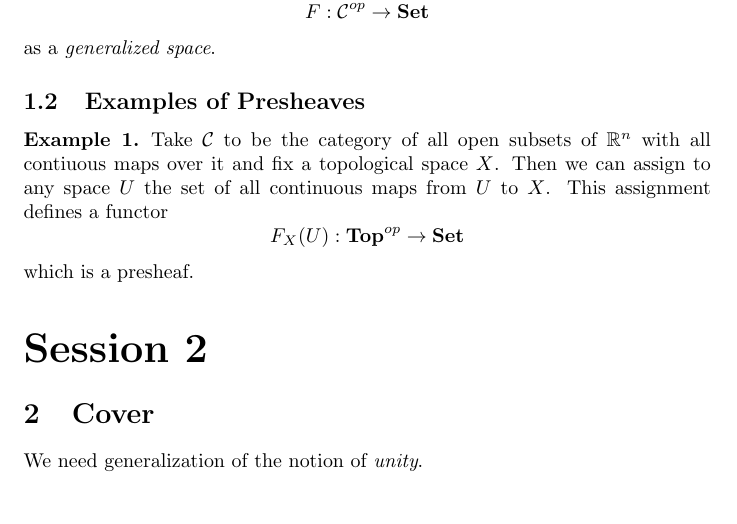
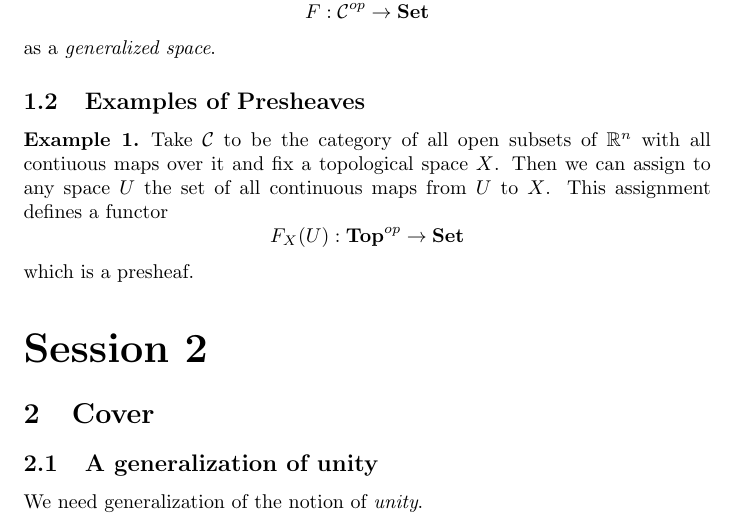
Before and after one commit to StructMath/funcalgeo, a LaTeX document (notes.tex, which reads sessions/2.tex): part of the page, cut so that both start at the same text. Compiled offline with pdfLaTeX.

Commit message:
add subsection

```diff
--- a/sessions/2.tex
+++ b/sessions/2.tex
@@ -1,2 +1,4 @@
 \section{Cover}
+
+\subsection{A generalization of unity}
 We need generalization of the notion of \emph{unity}.
```
